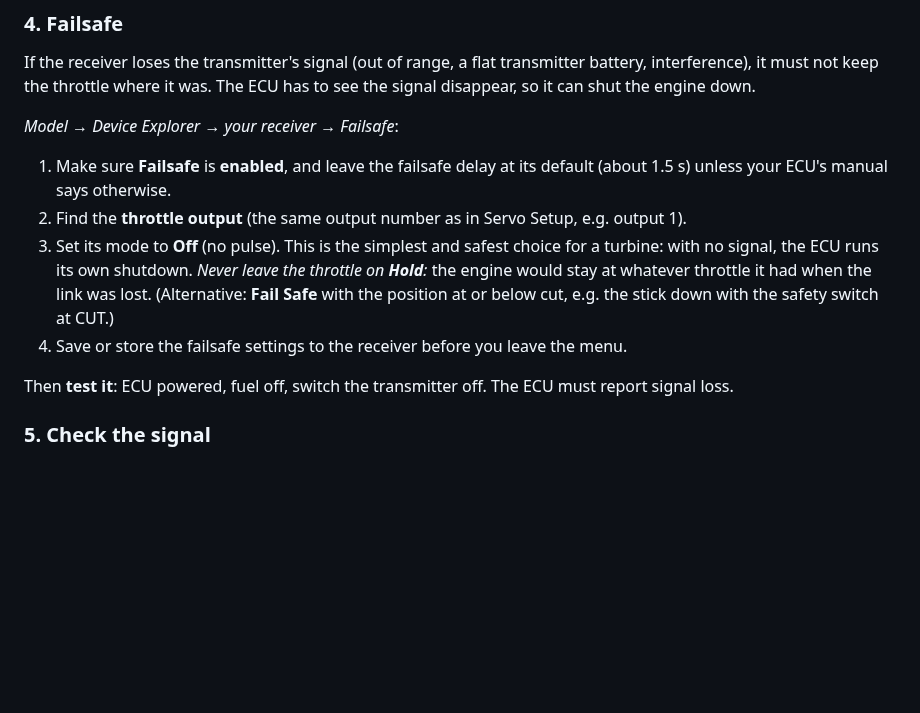
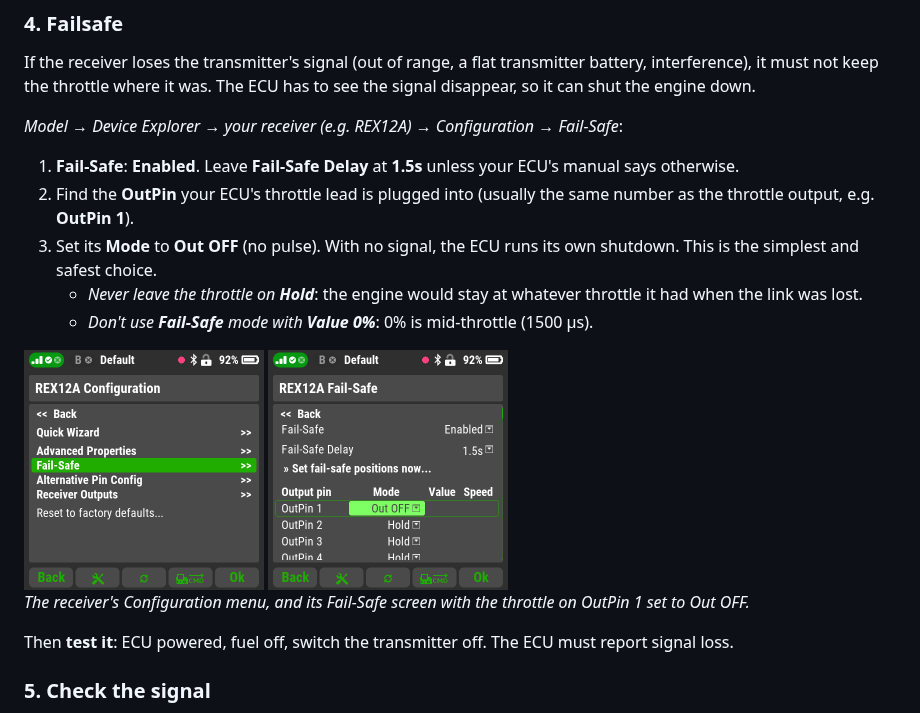
Before and after one commit to Flazzarious/jeti-lua-apps, a Markdown page: docs/apps/throttle-setup-wizard.md, the part around the change. Drawn GitHub-style; pictures changed too: docs/apps/img/throttle-setup-wizard-failsafe-out-off.png (added), docs/apps/img/throttle-setup-wizard-rx-config.png (added); blank space fills up the shorter version.

Commit message:
Failsafe: exact receiver menus from Aaron's screenshots
Device Explorer > receiver > Configuration > Fail-Safe: Fail-Safe Enabled, delay 1.5s, throttle OutPin mode Out OFF. Guide adds the receiver Configuration and Fail-Safe screenshots and warns against Hold and against Fail-Safe mode at 0% (mid-throttle). FR-010, app step 4 text and research updated.

Co-Authored-By: Claude Opus 5.5 <noreply@anthropic.com>

```diff
--- a/docs/apps/throttle-setup-wizard.md
+++ b/docs/apps/throttle-setup-wizard.md
@@ -161,20 +161,25 @@ transmitter battery, interference), it must not keep the throttle where it
 was. The ECU has to see the signal disappear, so it can shut the engine
 down.
 
-*Model → Device Explorer → your receiver → Failsafe*:
+*Model → Device Explorer → your receiver (e.g. REX12A) → Configuration →
+Fail-Safe*:
 
-1. Make sure **Failsafe** is **enabled**, and leave the failsafe delay at
-   its default (about 1.5 s) unless your ECU's manual says otherwise.
-2. Find the **throttle output** (the same output number as in Servo
-   Setup, e.g. output 1).
-3. Set its mode to **Off** (no pulse). This is the simplest and safest
-   choice for a turbine: with no signal, the ECU runs its own shutdown.
-   *Never leave the throttle on **Hold**:* the engine would stay at
-   whatever throttle it had when the link was lost.
-   (Alternative: **Fail Safe** with the position at or below cut, e.g. the
-   stick down with the safety switch at CUT.)
-4. Save or store the failsafe settings to the receiver before you leave
-   the menu.
+1. **Fail-Safe**: **Enabled**. Leave **Fail-Safe Delay** at **1.5s** unless
+   your ECU's manual says otherwise.
+2. Find the **OutPin** your ECU's throttle lead is plugged into (usually
+   the same number as the throttle output, e.g. **OutPin 1**).
+3. Set its **Mode** to **Out OFF** (no pulse). With no signal, the ECU
+   runs its own shutdown. This is the simplest and safest choice.
+   - *Never leave the throttle on **Hold***: the engine would stay at
+     whatever throttle it had when the link was lost.
+   - *Don't use **Fail-Safe** mode with **Value 0%***: 0% is mid-throttle
+     (1500 µs).
+
+<img src="https://raw.githubusercontent.com/Flazzarious/jeti-lua-apps/main/docs/apps/img/throttle-setup-wizard-rx-config.png" width="240" alt="REX12A Configuration menu with Fail-Safe selected">
+<img src="https://raw.githubusercontent.com/Flazzarious/jeti-lua-apps/main/docs/apps/img/throttle-setup-wizard-failsafe-out-off.png" width="240" alt="REX12A Fail-Safe screen: Fail-Safe Enabled, delay 1.5s, OutPin 1 mode Out OFF">
+
+*The receiver's Configuration menu, and its Fail-Safe screen with the
+throttle on OutPin 1 set to Out OFF.*
 
 Then **test it**: ECU powered, fuel off, switch the transmitter off. The
 ECU must report signal loss.
```
Also changed, not shown: specs/002-turbine-throttle-setup/research.md (+9 -2 lines), specs/002-turbine-throttle-setup/spec.md (+3 -2 lines), 1 other file.
